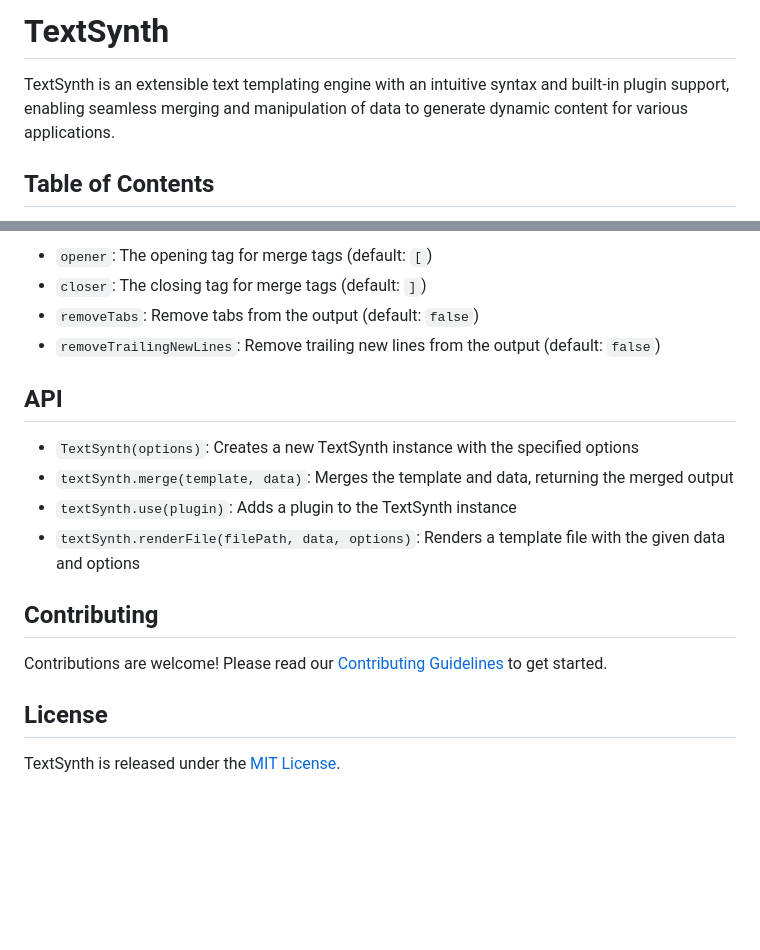
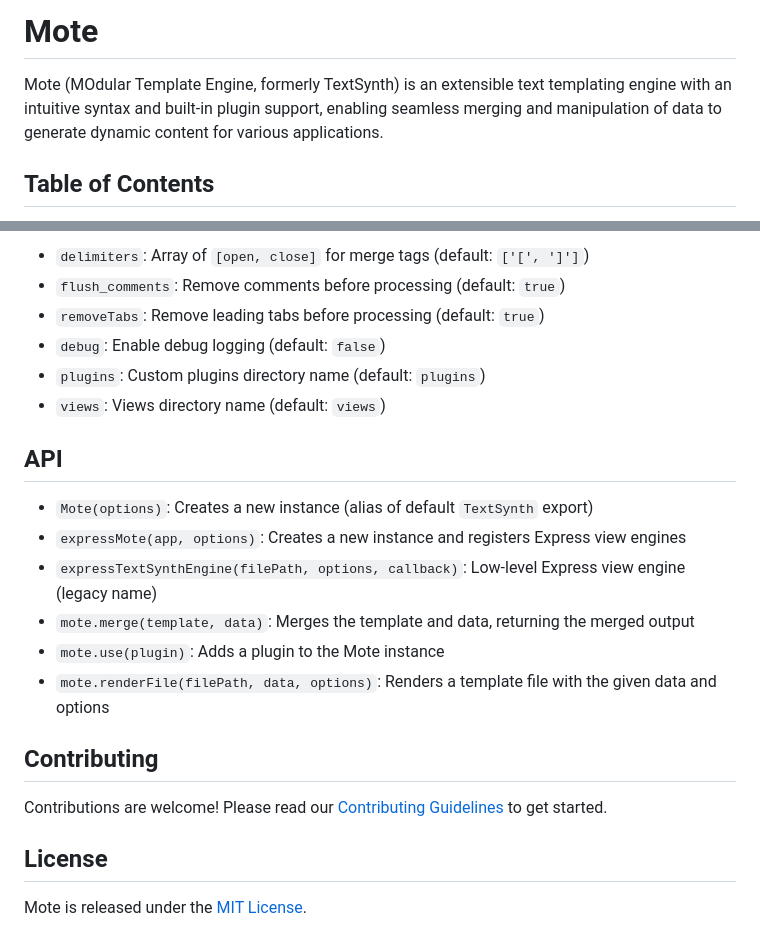
Before and after one commit to traynham/textsynth, a Markdown page: README.md, 2 parts joined by grey strips. GitHub-like rendering; blank space fills up the shorter version.

```diff
--- a/README.md
+++ b/README.md
@@ -1,6 +1,6 @@
-# TextSynth
+# Mote
 
-TextSynth is an extensible text templating engine with an intuitive syntax and built-in plugin support, enabling seamless merging and manipulation of data to generate dynamic content for various applications.
+Mote (MOdular Template Engine, formerly TextSynth) is an extensible text templating engine with an intuitive syntax and built-in plugin support, enabling seamless merging and manipulation of data to generate dynamic content for various applications.
 
 ## Table of Contents
 
@@ -121,15 +123,19 @@ TextSynth can be customized using the following options:
 
-- `opener`: The opening tag for merge tags (default: `[`)
-- `closer`: The closing tag for merge tags (default: `]`)
-- `removeTabs`: Remove tabs from the output (default: `false`)
-- `removeTrailingNewLines`: Remove trailing new lines from the output (default: `false`)
+- `delimiters`: Array of `[open, close]` for merge tags (default: `['[', ']']`)
+- `flush_comments`: Remove comments before processing (default: `true`)
+- `removeTabs`: Remove leading tabs before processing (default: `true`)
+- `debug`: Enable debug logging (default: `false`)
+- `plugins`: Custom plugins directory name (default: `plugins`)
+- `views`: Views directory name (default: `views`)
 
 ## API
 
-- `TextSynth(options)`: Creates a new TextSynth instance with the specified options
-- `textSynth.merge(template, data)`: Merges the template and data, returning the merged output
-- `textSynth.use(plugin)`: Adds a plugin to the TextSynth instance
-- `textSynth.renderFile(filePath, data, options)`: Renders a template file with the given data and options
+- `Mote(options)`: Creates a new instance (alias of default `TextSynth` export)
+- `expressMote(app, options)`: Creates a new instance and registers Express view engines
+- `expressTextSynthEngine(filePath, options, callback)`: Low-level Express view engine (legacy name)
+- `mote.merge(template, data)`: Merges the template and data, returning the merged output
+- `mote.use(plugin)`: Adds a plugin to the Mote instance
+- `mote.renderFile(filePath, data, options)`: Renders a template file with the given data and options
 
 ## Contributing
 
@@ -137,4 +143,4 @@ Contributions are welcome! Please read our [Contributing Guidelines](CONTRIBUTIN
 
 ## License
 
-TextSynth is released under the [MIT License](LICENSE).
+Mote is released under the [MIT License](LICENSE).
```
Also changed, not shown: other parts of README.md (+23 -21 lines).
